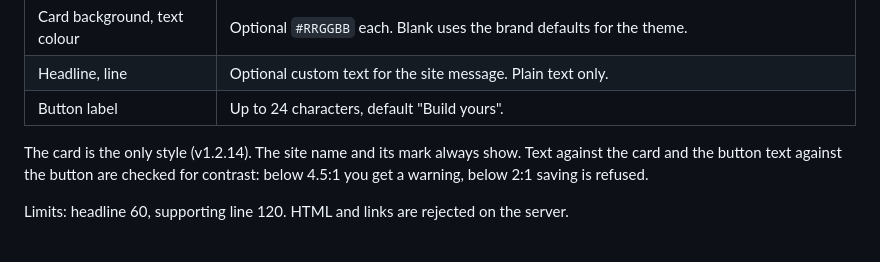
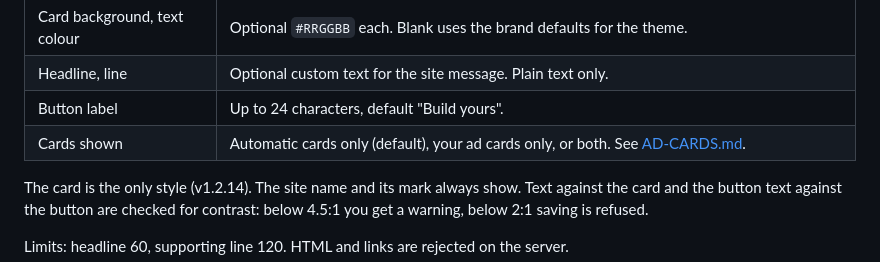
Before and after one commit to Advay254/Adv-HeartCode, a Markdown page: docs/PROMOTIONS.md, the part around the change. GitHub-like rendering.

```diff
--- a/docs/PROMOTIONS.md
+++ b/docs/PROMOTIONS.md
@@ -19,6 +19,7 @@ Open **Promotion** in the Content group.
 | Card background, text colour | Optional `#RRGGBB` each. Blank uses the brand defaults for the theme. |
 | Headline, line | Optional custom text for the site message. Plain text only. |
 | Button label | Up to 24 characters, default "Build yours". |
+| Cards shown | Automatic cards only (default), your ad cards only, or both. See [AD-CARDS.md](AD-CARDS.md). |
 
 The card is the only style (v1.2.14). The site name and its mark always show. Text against the card and the button text against the button are checked for contrast: below 4.5:1 you get a warning, below 2:1 saving is refused.
 
```
Also changed, not shown: docs/AD-CARDS.md (added, +51 -0 lines), docs/VERSIONS.md (+1 -0 lines).
